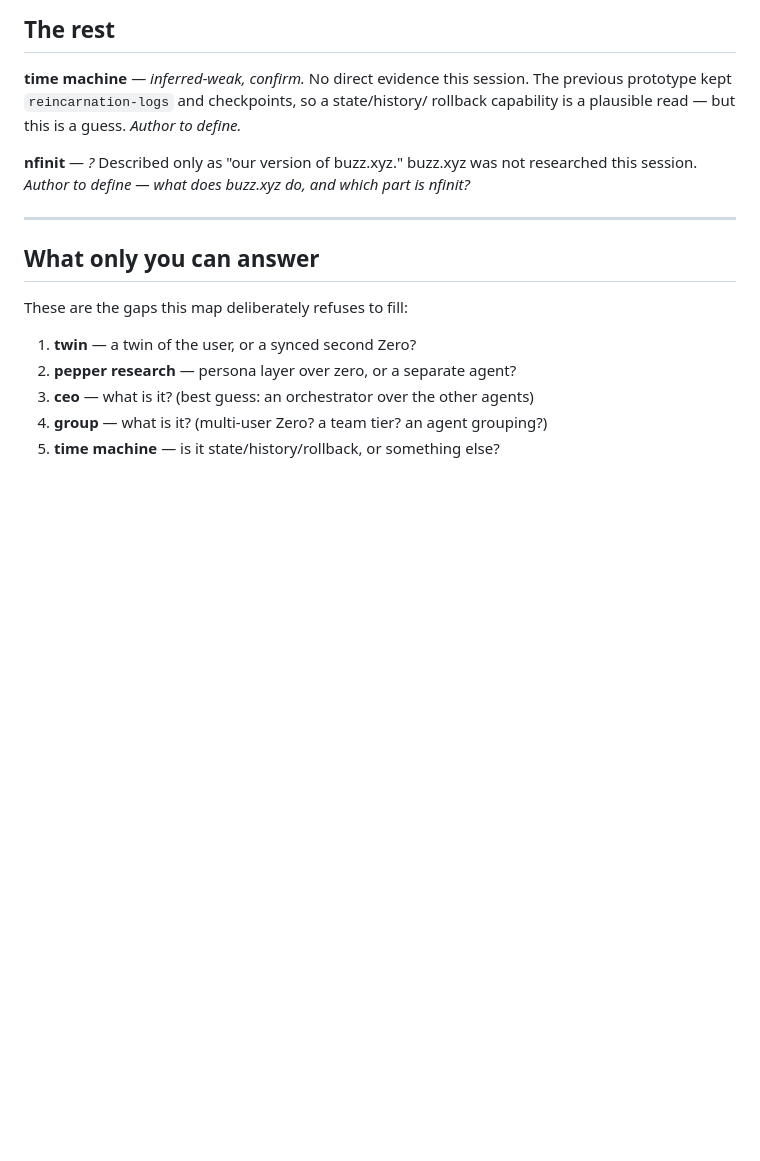
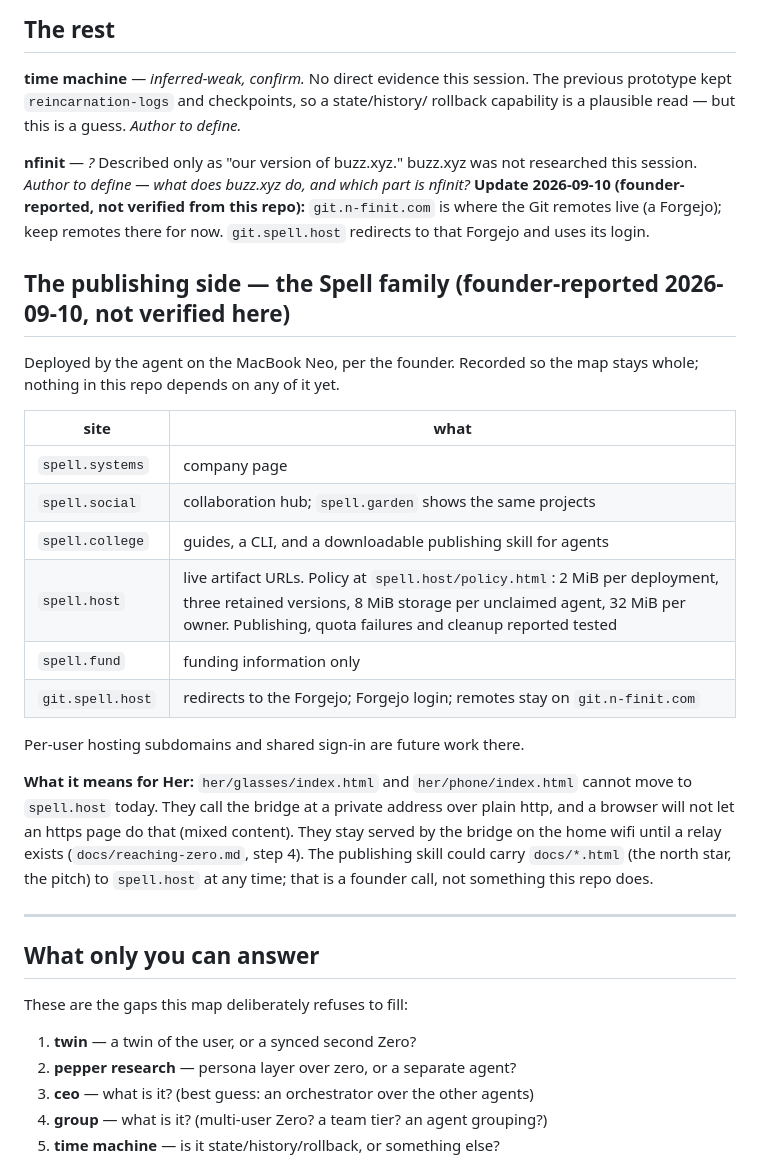
Before and after one commit to bunnycompany/zero, a Markdown page: docs/ontology.md, the part around the change. Drawn GitHub-style; blank space fills up the shorter version.

Commit message:
docs: record the Spell family and the n-finit Forgejo in the ontology (founder-reported)
Co-Authored-By: Claude Fable 5.1 <noreply@anthropic.com>
Claude-Session: https://claude.ai/code/session_01K8u9Kc3PKDgVWzdGgnST4b

```diff
--- a/docs/ontology.md
+++ b/docs/ontology.md
@@ -76,7 +76,32 @@ rollback capability is a plausible read — but this is a guess. *Author to defi
 
 **nfinit** — *?* Described only as "our version of buzz.xyz." buzz.xyz was not
 researched this session. *Author to define — what does buzz.xyz do, and which part
-is nfinit?*
+is nfinit?* **Update 2026-09-10 (founder-reported, not verified from this repo):**
+`git.n-finit.com` is where the Git remotes live (a Forgejo); keep remotes there for
+now. `git.spell.host` redirects to that Forgejo and uses its login.
+
+## The publishing side — the Spell family (founder-reported 2026-09-10, not verified here)
+
+Deployed by the agent on the MacBook Neo, per the founder. Recorded so the map
+stays whole; nothing in this repo depends on any of it yet.
+
+| site | what |
+|---|---|
+| `spell.systems` | company page |
+| `spell.social` | collaboration hub; `spell.garden` shows the same projects |
+| `spell.college` | guides, a CLI, and a downloadable publishing skill for agents |
+| `spell.host` | live artifact URLs. Policy at `spell.host/policy.html`: 2 MiB per deployment, three retained versions, 8 MiB storage per unclaimed agent, 32 MiB per owner. Publishing, quota failures and cleanup reported tested |
+| `spell.fund` | funding information only |
+| `git.spell.host` | redirects to the Forgejo; Forgejo login; remotes stay on `git.n-finit.com` |
+
+Per-user hosting subdomains and shared sign-in are future work there.
+
+**What it means for Her:** `her/glasses/index.html` and `her/phone/index.html` cannot
+move to `spell.host` today. They call the bridge at a private address over plain
+http, and a browser will not let an https page do that (mixed content). They stay
+served by the bridge on the home wifi until a relay exists (`docs/reaching-zero.md`,
+step 4). The publishing skill could carry `docs/*.html` (the north star, the pitch)
+to `spell.host` at any time; that is a founder call, not something this repo does.
 
 ---
 
```
